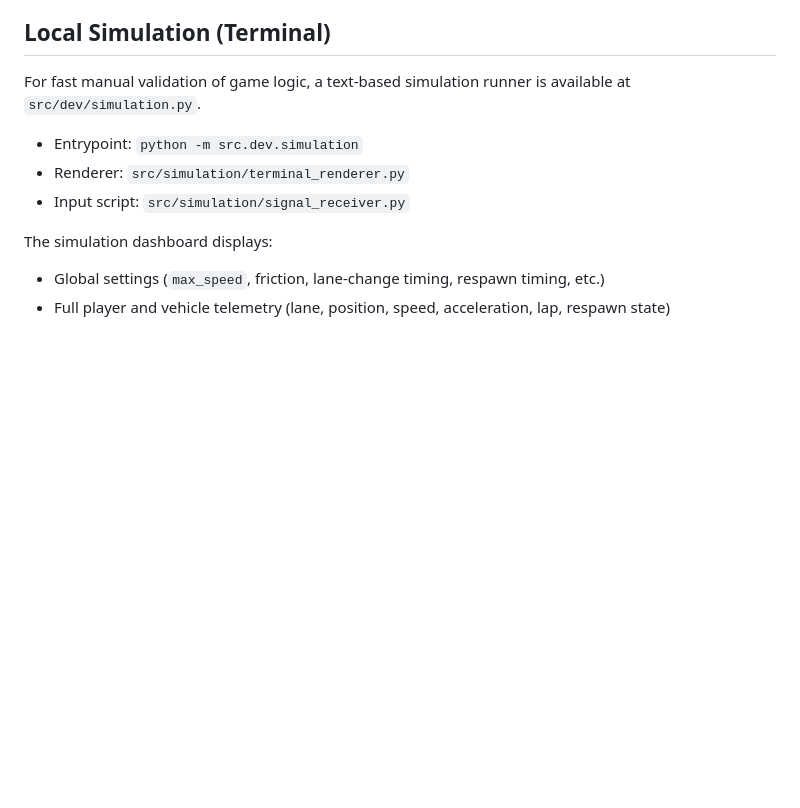
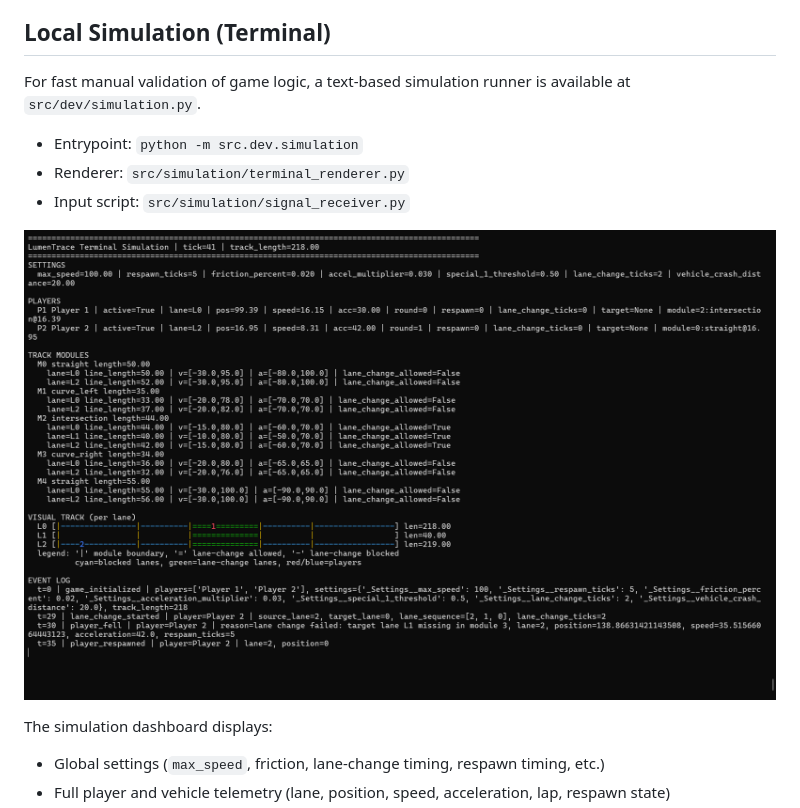
Before and after one commit to s-voelkl/LumenTrace, a Markdown page: README.md, the part around the change printed below. GitHub-like rendering; pictures changed too: docs/Simulation_Example_1.png (added); blank space fills up the shorter version.

Commit message:
added simulation example

```diff
--- a/README.md
+++ b/README.md
@@ -28,6 +28,9 @@ available at `src/dev/simulation.py`.
 - Entrypoint: `python -m src.dev.simulation`
 - Renderer: `src/simulation/terminal_renderer.py`
 - Input script: `src/simulation/signal_receiver.py`
+
+![Simulation Terminal Screenshot](docs/Simulation_Example_1.png)
+
 
 The simulation dashboard displays:
 
```
Also changed, not shown: other parts of README.md (+0 -2 lines).
